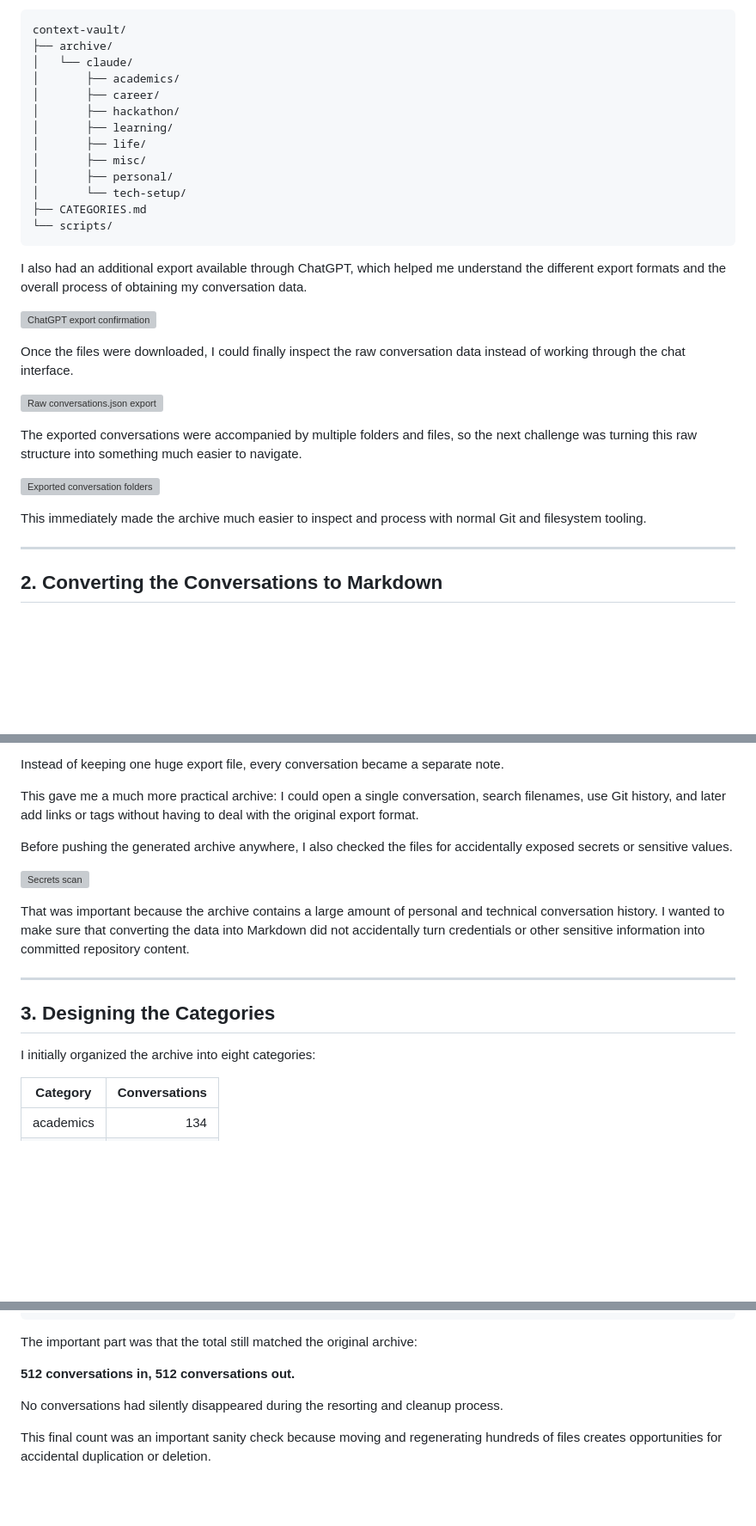
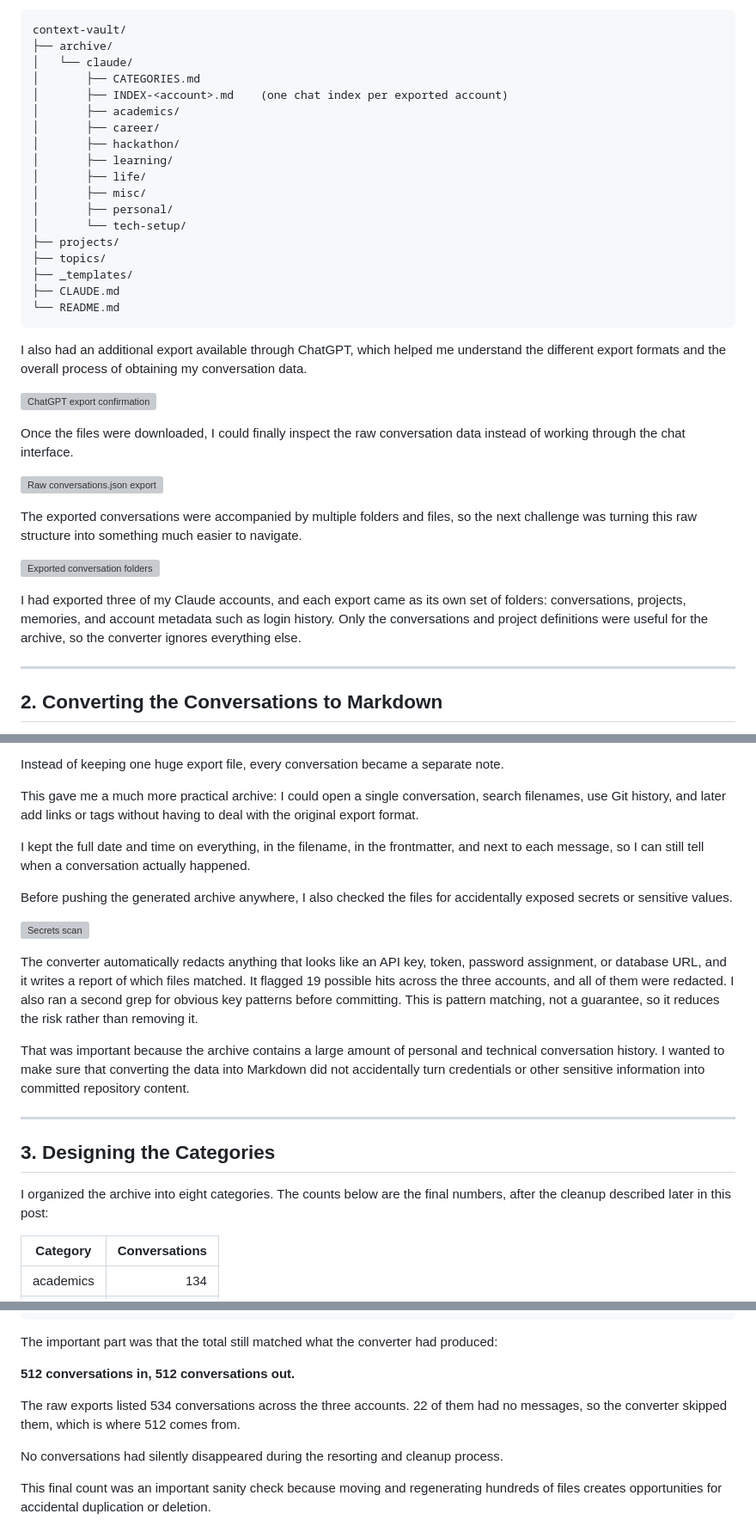
Before and after one commit to Mzaq1559/blog-posts, a Markdown page: project-log/context-vault-claude-history-obsidian-archive/README.md, 3 parts joined by grey strips. Shown at 86% size. Rendered like a GitHub page; blank space fills up the shorter version; grey boxes are pictures that could not be loaded.

Commit message:
Context Vault post: fix repo tree, frontmatter category/tags, sorter and count details

````diff
--- a/project-log/context-vault-claude-history-obsidian-archive/README.md
+++ b/project-log/context-vault-claude-history-obsidian-archive/README.md
@@ -44,6 +44,8 @@ The eventual repository structure looked roughly like this:
 context-vault/
 ├── archive/
 │   └── claude/
+│       ├── CATEGORIES.md
+│       ├── INDEX-<account>.md    (one chat index per exported account)
 │       ├── academics/
 │       ├── career/
 │       ├── hackathon/
@@ -52,8 +54,11 @@ context-vault/
 │       ├── misc/
 │       ├── personal/
 │       └── tech-setup/
-├── CATEGORIES.md
-└── scripts/
+├── projects/
+├── topics/
+├── _templates/
+├── CLAUDE.md
+└── README.md
 ```
 
 I also had an additional export available through ChatGPT, which helped me understand the different export formats and the overall process of obtaining my conversation data.
@@ -68,7 +73,7 @@ The exported conversations were accompanied by multiple folders and files, so th
 
 ![Exported conversation folders](./images/8.png)
 
-This immediately made the archive much easier to inspect and process with normal Git and filesystem tooling.
+I had exported three of my Claude accounts, and each export came as its own set of folders: conversations, projects, memories, and account metadata such as login history. Only the conversations and project definitions were useful for the archive, so the converter ignores everything else.
 
 ---
 
@@ -90,9 +95,13 @@ Instead of keeping one huge export file, every conversation became a separate no
 
 This gave me a much more practical archive: I could open a single conversation, search filenames, use Git history, and later add links or tags without having to deal with the original export format.
 
+I kept the full date and time on everything, in the filename, in the frontmatter, and next to each message, so I can still tell when a conversation actually happened.
+
 Before pushing the generated archive anywhere, I also checked the files for accidentally exposed secrets or sensitive values.
 
 ![Secrets scan](./images/9.png)
+
+The converter automatically redacts anything that looks like an API key, token, password assignment, or database URL, and it writes a report of which files matched. It flagged 19 possible hits across the three accounts, and all of them were redacted. I also ran a second grep for obvious key patterns before committing. This is pattern matching, not a guarantee, so it reduces the risk rather than removing it.
 
 That was important because the archive contains a large amount of personal and technical conversation history. I wanted to make sure that converting the data into Markdown did not accidentally turn credentials or other sensitive information into committed repository content.
 
@@ -100,7 +109,7 @@ That was important because the archive contains a large amount of personal and t
 
 ## 3. Designing the Categories
 
-I initially organized the archive into eight categories:
+I organized the archive into eight categories. The counts below are the final numbers, after the cleanup described later in this post:
 
 | Category | Conversations |
 |---|---:|
@@ -265,9 +276,11 @@ tech-setup    55
 total        512
 ```
 
-The important part was that the total still matched the original archive:
+The important part was that the total still matched what the converter had produced:
 
 **512 conversations in, 512 conversations out.**
+
+The raw exports listed 534 conversations across the three accounts. 22 of them had no messages, so the converter skipped them, which is where 512 comes from.
 
 No conversations had silently disappeared during the resorting and cleanup process.
 
````
Also changed, not shown: other parts of project-log/context-vault-claude-history-obsidian-archive/README.md (+6 -2 lines).
